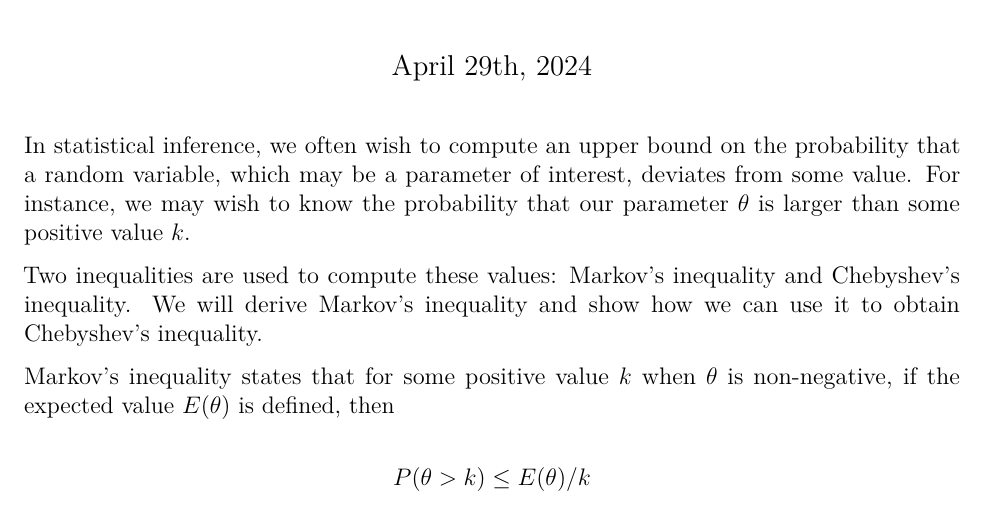
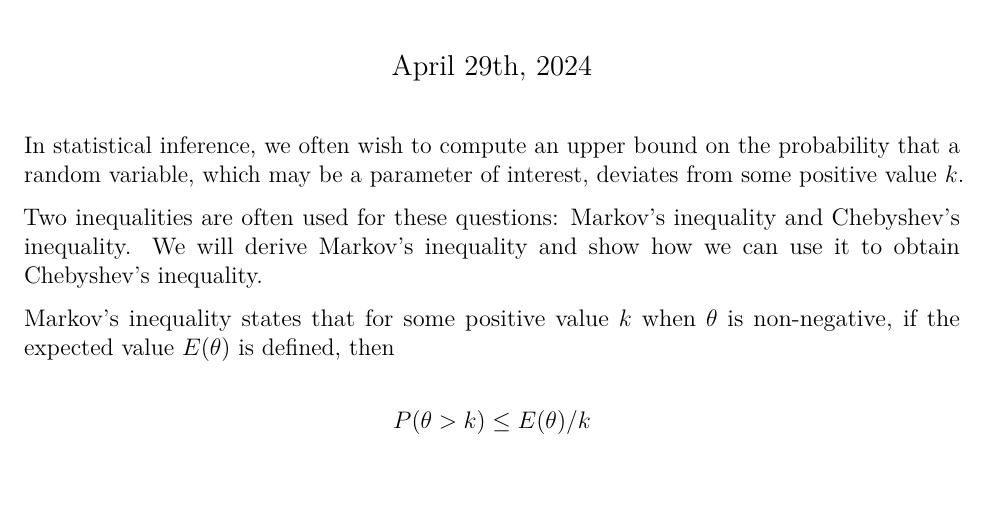
Before and after one commit to jlfine/statistics_programs, an R Markdown document (Markov_and_Chebyshev.Rmd): part of page 1 of 2, cut so that both start at the same text, the shorter picture padded with empty space. Rendered offline with R 4.5, knitr and Pandoc, then LaTeX, with nearby package versions.

Commit message:
Update Markov_and_Chebyshev.Rmd

```diff
--- a/Markov_and_Chebyshev.Rmd
+++ b/Markov_and_Chebyshev.Rmd
@@ -11,10 +11,9 @@ fontsize: 12pt
 ---
 
 In statistical inference, we often wish to compute an upper bound on the probability that a
-random variable, which may be a parameter of interest, deviates from some value. For instance, we
-may wish to know the probability that our parameter $\theta$ is larger than some positive value $k$.
+random variable, which may be a parameter of interest, deviates from some positive value $k$.
 
-Two inequalities are used to compute these values: Markov's inequality and Chebyshev's inequality. We will derive Markov's
+Two inequalities are often used for these questions: Markov's inequality and Chebyshev's inequality. We will derive Markov's
 inequality and show how we can use it to obtain Chebyshev's inequality.
 
 Markov's inequality states that for some positive value $k$ when $\theta$ is non-negative, if the expected value $E(\theta)$ is defined, then
```
